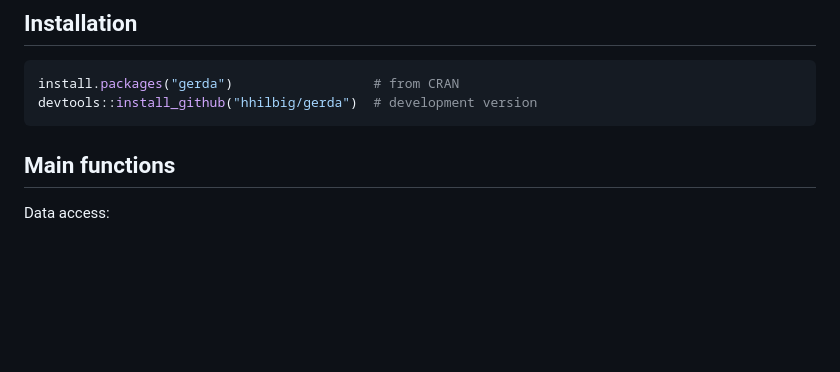
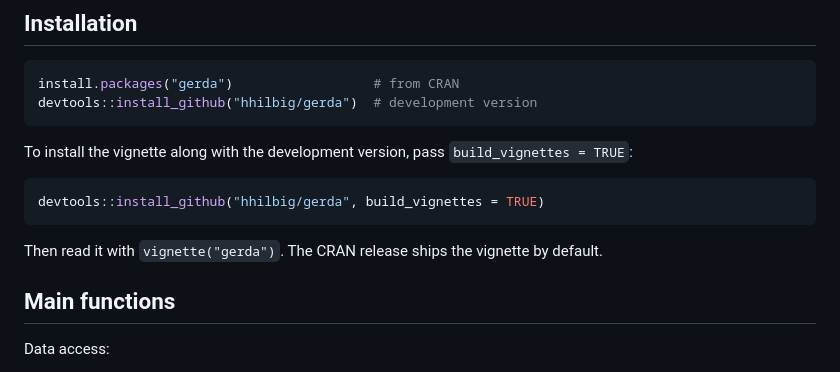
Before and after one commit to hhilbig/gerda, a Markdown page: README.md, the part around the change. Rendered like a GitHub page; blank space fills up the shorter version.

Commit message:
Document build_vignettes flag for GitHub installs
devtools::install_github() skips vignette building by default, so users
who install from the development branch see an empty result from
vignette(package = "gerda") despite the vignette source being in the
repo. Document the build_vignettes = TRUE flag so the vignette is
actually installed.

````diff
--- a/README.md
+++ b/README.md
@@ -20,6 +20,14 @@ GERDA was compiled by Vincent Heddesheimer, Florian Sichart, Andreas Wiedemann,
 install.packages("gerda")                  # from CRAN
 devtools::install_github("hhilbig/gerda")  # development version
 ```
+
+To install the vignette along with the development version, pass `build_vignettes = TRUE`:
+
+```r
+devtools::install_github("hhilbig/gerda", build_vignettes = TRUE)
+```
+
+Then read it with `vignette("gerda")`. The CRAN release ships the vignette by default.
 
 ## Main functions
 
````
